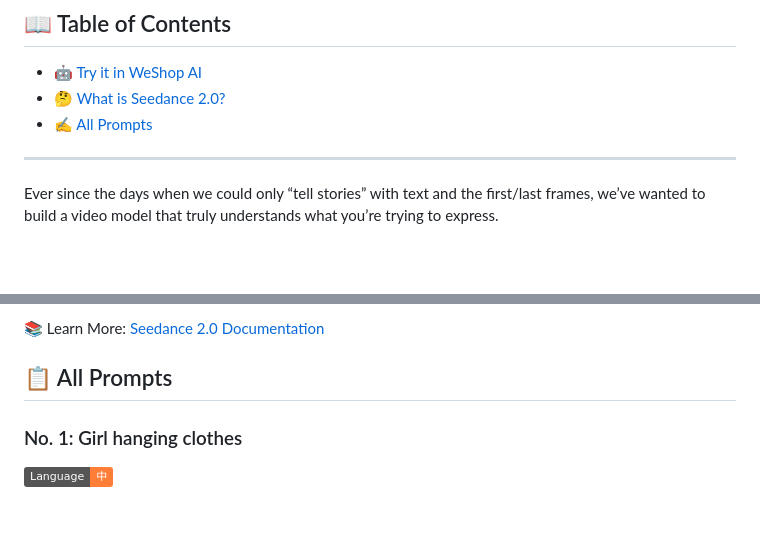
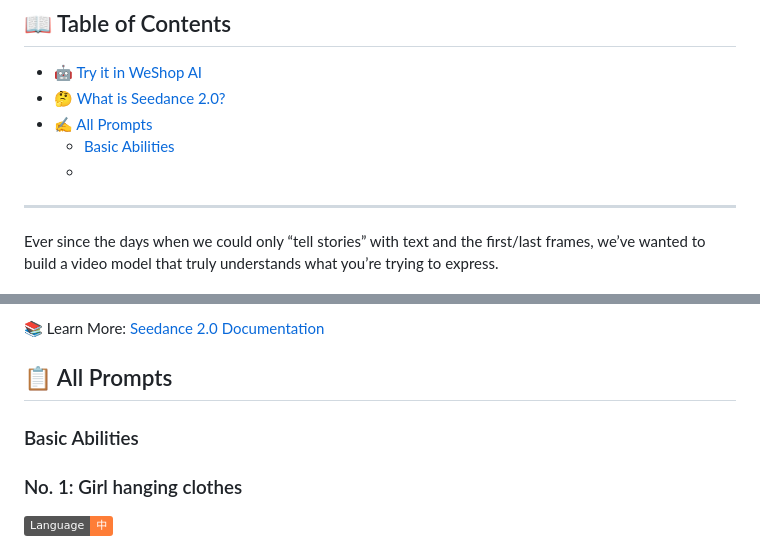
Before and after one commit to weshopai/awesome-Seedance-2.0-prompt, a Markdown page: README.md, 2 parts joined by grey strips. Drawn GitHub-style; badges without logos; blank space fills up the shorter version.

```diff
--- a/README.md
+++ b/README.md
@@ -32,7 +32,8 @@ Why use WeShop AI?
 - [🤖 Try it in WeShop AI](#-try-it-in-weshop-ai)
 - [🤔 What is Seedance 2.0?](#-what-is-seedance-20)
 - [✍️ All Prompts](#-all-prompts)
-
+  - [Basic Abilities](#basic-abilities)
+  -
 ---
 
 Ever since the days when we could only “tell stories” with text and the first/last frames, we’ve wanted to build a video model that truly understands what you’re trying to express.
@@ -49,6 +50,9 @@ Seedance 2.0 supports four input modalities—image, video, audio, and text—of
 📚 Learn More: [Seedance 2.0 Documentation](https://waytoagi.feishu.cn/wiki/XhA5wVLW8itFYxkCteDcELETnXe)
 
 ## 📋 All Prompts
+
+### Basic Abilities
+
 ### No. 1: Girl hanging clothes
 
 ![Language-中](https://img.shields.io/badge/Language-中-orange)
```
